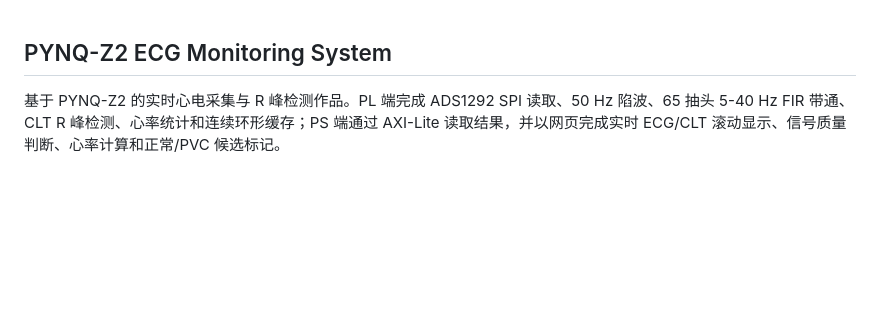
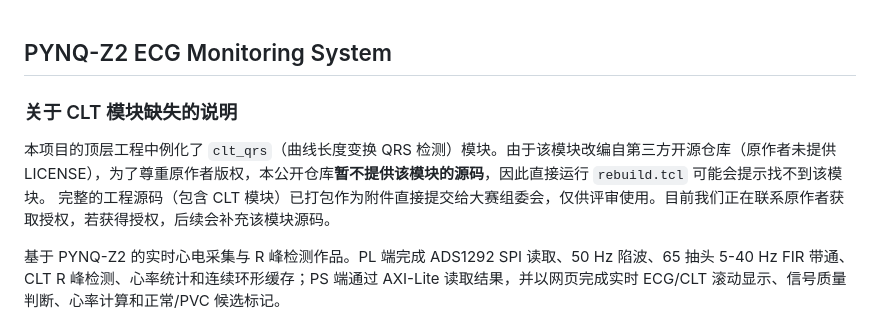
Before and after one commit to sunyao-mmm/pynq-ecg-monitor, a Markdown page: README.md, the part around the change. Drawn GitHub-style; blank space fills up the shorter version.

```diff
--- a/README.md
+++ b/README.md
@@ -1,4 +1,9 @@
 ## PYNQ-Z2 ECG Monitoring System
+
+### 关于 CLT 模块缺失的说明
+
+本项目的顶层工程中例化了 `clt_qrs`（曲线长度变换 QRS 检测）模块。由于该模块改编自第三方开源仓库（原作者未提供 LICENSE），为了尊重原作者版权，本公开仓库**暂不提供该模块的源码**，因此直接运行 `rebuild.tcl` 可能会提示找不到该模块。
+完整的工程源码（包含 CLT 模块）已打包作为附件直接提交给大赛组委会，仅供评审使用。目前我们正在联系原作者获取授权，若获得授权，后续会补充该模块源码。
 
 基于 PYNQ-Z2 的实时心电采集与 R 峰检测作品。PL 端完成 ADS1292 SPI 读取、50 Hz 陷波、65 抽头 5-40 Hz FIR 带通、CLT R 峰检测、心率统计和连续环形缓存；PS 端通过 AXI-Lite 读取结果，并以网页完成实时 ECG/CLT 滚动显示、信号质量判断、心率计算和正常/PVC 候选标记。
 
```
